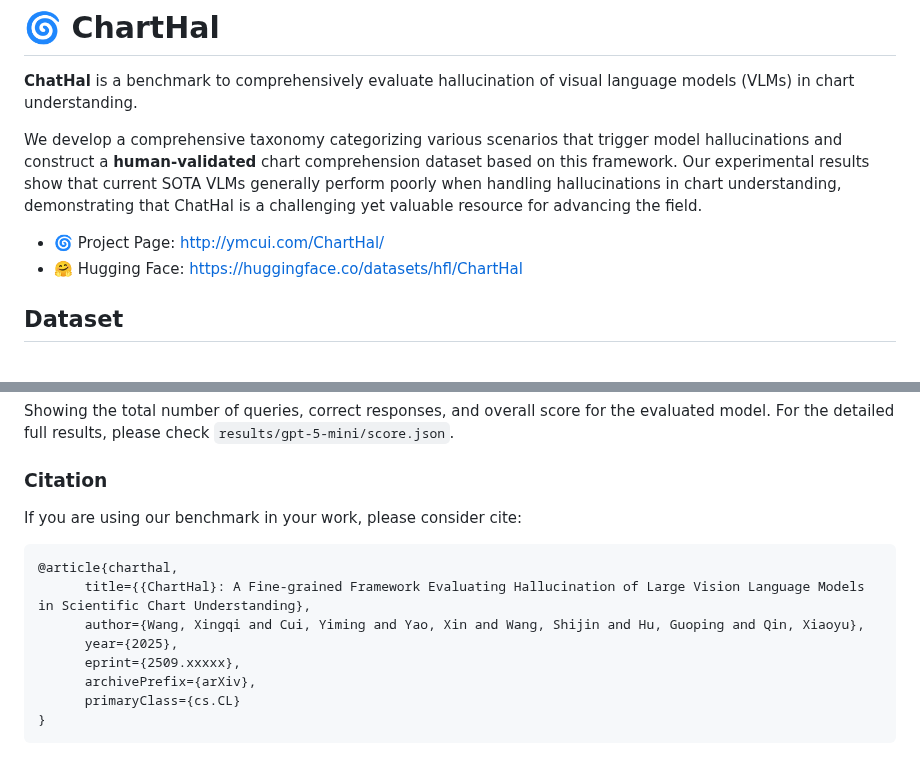
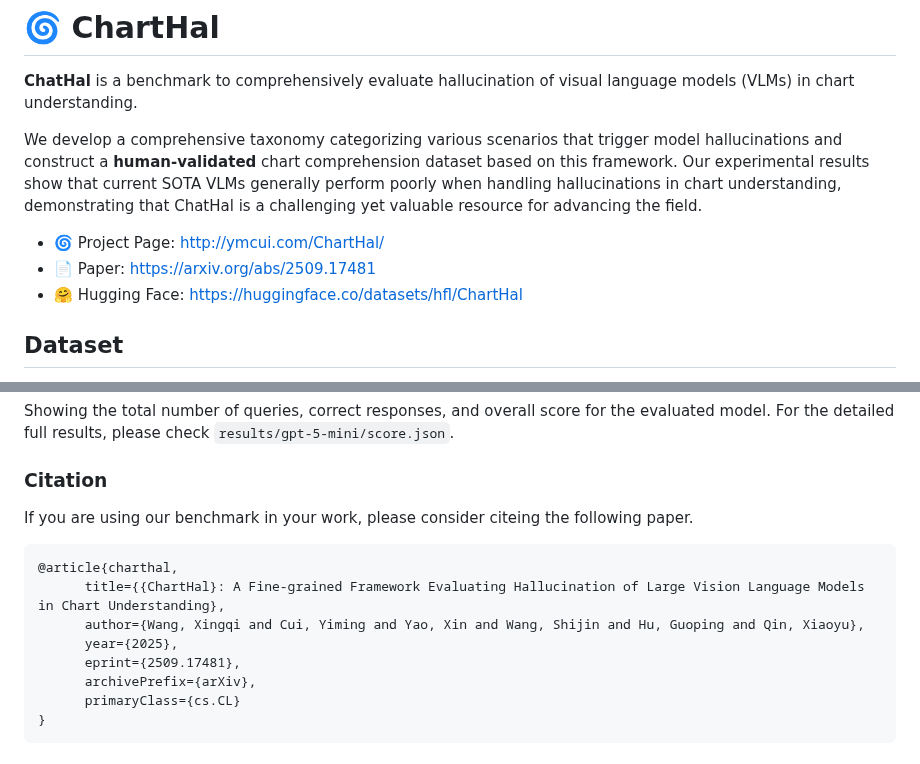
Before and after one commit to ymcui/ChartHal, a Markdown page: README.md, 2 parts joined by grey strips. Drawn GitHub-style.

Commit message:
Update README with paper link and citation details
Added a link to the published paper, updated the citation instructions, and corrected the BibTeX entry with the latest title and arXiv identifier.

````diff
--- a/README.md
+++ b/README.md
@@ -5,6 +5,7 @@
 We develop a comprehensive taxonomy categorizing various scenarios that trigger model hallucinations and construct a **human-validated** chart comprehension dataset based on this framework. Our experimental results show that current SOTA VLMs generally perform poorly when handling hallucinations in chart understanding, demonstrating that ChatHal is a challenging yet valuable resource for advancing the field.
 
 - 🌀 Project Page: http://ymcui.com/ChartHal/
+- 📄 Paper: https://arxiv.org/abs/2509.17481
 - 🤗 Hugging Face: https://huggingface.co/datasets/hfl/ChartHal
 
 ## Dataset
@@ -119,14 +120,14 @@ Showing the total number of queries, correct responses, and overall score for th
 
 ### Citation
 
-If you are using our benchmark in your work, please consider cite:
+If you are using our benchmark in your work, please consider citeing the following paper.
 
 ```bibtex
 @article{charthal,
-      title={{ChartHal}: A Fine-grained Framework Evaluating Hallucination of Large Vision Language Models in Scientific Chart Understanding},
+      title={{ChartHal}: A Fine-grained Framework Evaluating Hallucination of Large Vision Language Models in Chart Understanding},
       author={Wang, Xingqi and Cui, Yiming and Yao, Xin and Wang, Shijin and Hu, Guoping and Qin, Xiaoyu},
       year={2025},
-      eprint={2509.xxxxx},
+      eprint={2509.17481},
       archivePrefix={arXiv},
       primaryClass={cs.CL}
 }
````
